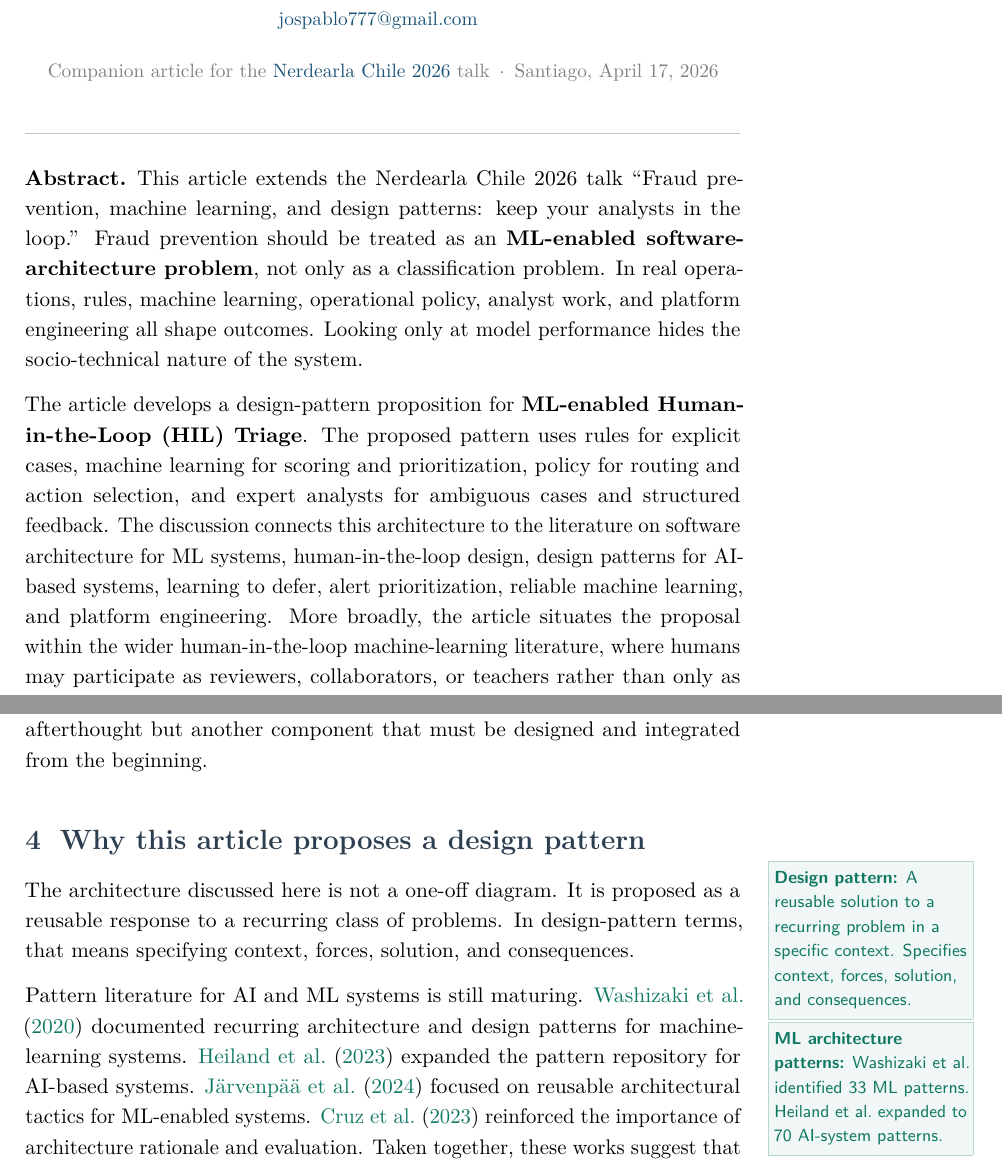
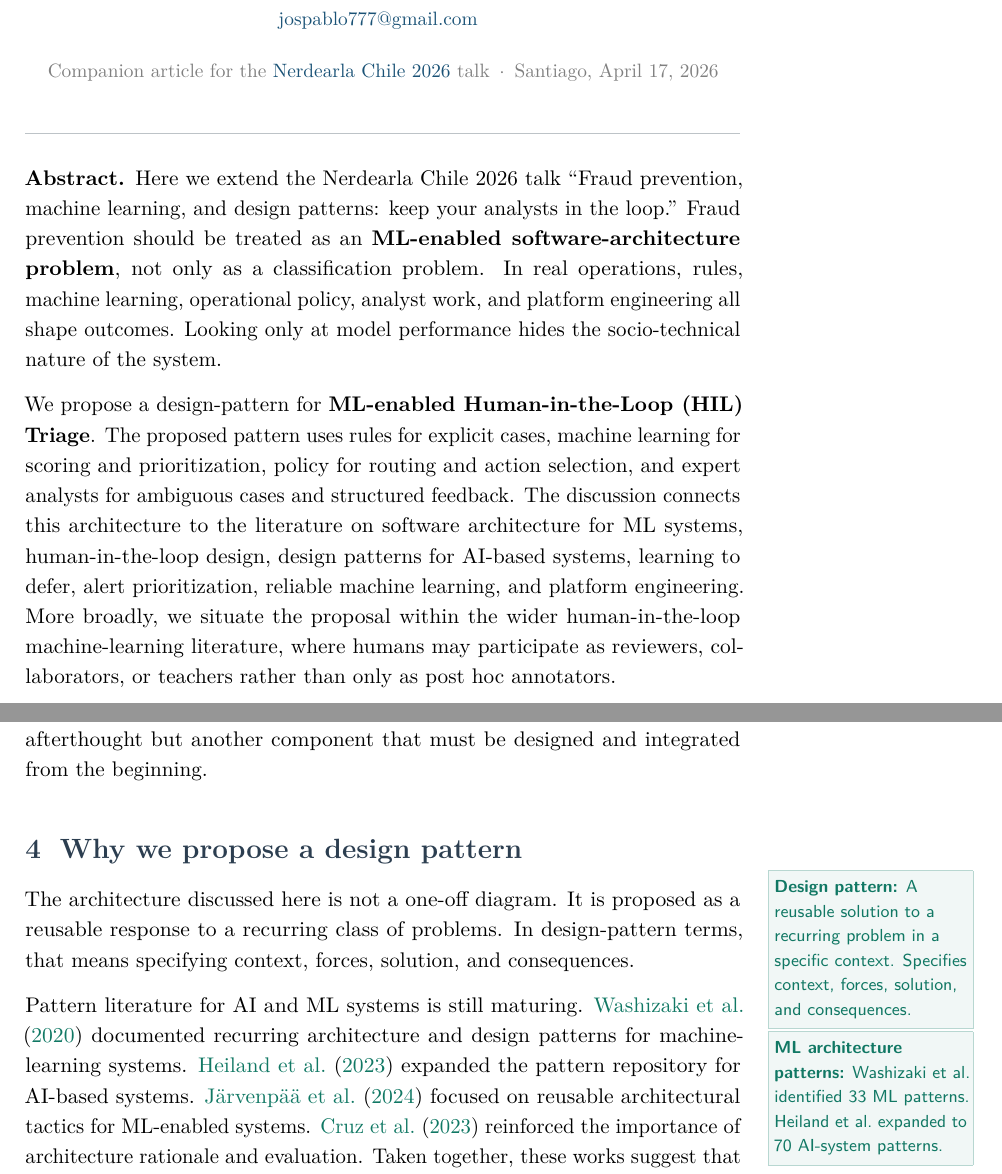
Before and after one commit to jospablo777/fraud_ml_design_pattern, a LaTeX document (communication/LaTeX/technical_article.tex): two parts of pages 1 and 6 of 25, joined at a grey line, cut so that both start at the same text. Compiled offline with pdfLaTeX.

Commit message:
Redaction correction

```diff
--- a/communication/LaTeX/technical_article.tex
+++ b/communication/LaTeX/technical_article.tex
@@ -49,9 +49,9 @@
 \end{center}
 \vspace{0.5em}\noindent\textcolor{rulegray}{\rule{\textwidth}{0.5pt}}\vspace{0.3em}
 
-\noindent\textbf{Abstract.}\enspace This article extends the Nerdearla Chile 2026 talk ``Fraud prevention, machine learning, and design patterns: keep your analysts in the loop.'' Fraud prevention should be treated as an \textbf{ML-enabled software-architecture problem}, not only as a classification problem. In real operations, rules, machine learning, operational policy, analyst work, and platform engineering all shape outcomes. Looking only at model performance hides the socio-technical nature of the system.
+\noindent\textbf{Abstract.}\enspace Here we extend the Nerdearla Chile 2026 talk ``Fraud prevention, machine learning, and design patterns: keep your analysts in the loop.'' Fraud prevention should be treated as an \textbf{ML-enabled software-architecture problem}, not only as a classification problem. In real operations, rules, machine learning, operational policy, analyst work, and platform engineering all shape outcomes. Looking only at model performance hides the socio-technical nature of the system.
 
-The article develops a design-pattern proposition for \textbf{ML-enabled Human-in-the-Loop (HIL) Triage}. The proposed pattern uses rules for explicit cases, machine learning for scoring and prioritization, policy for routing and action selection, and expert analysts for ambiguous cases and structured feedback. The discussion connects this architecture to the literature on software architecture for ML systems, human-in-the-loop design, design patterns for AI-based systems, learning to defer, alert prioritization, reliable machine learning, and platform engineering. More broadly, the article situates the proposal within the wider human-in-the-loop machine-learning literature, where humans may participate as reviewers, collaborators, or teachers rather than only as post hoc annotators.
+We propose a design-pattern for \textbf{ML-enabled Human-in-the-Loop (HIL) Triage}. The proposed pattern uses rules for explicit cases, machine learning for scoring and prioritization, policy for routing and action selection, and expert analysts for ambiguous cases and structured feedback. The discussion connects this architecture to the literature on software architecture for ML systems, human-in-the-loop design, design patterns for AI-based systems, learning to defer, alert prioritization, reliable machine learning, and platform engineering. More broadly, we situate the proposal within the wider human-in-the-loop machine-learning literature, where humans may participate as reviewers, collaborators, or teachers rather than only as post hoc annotators.
 
 \vspace{0.3em}\noindent\textcolor{rulegray}{\rule{\textwidth}{0.5pt}}\vspace{0.8em}
 
@@ -129,7 +129,7 @@ The rest of Figure~\ref{fig:planning-view} also helps clarify why ML systems mus
 
 
 %% ═══════════════════════════════════════
-\section{Why this article proposes a design pattern}
+\section{Why we propose a design pattern}
 %% ═══════════════════════════════════════
 
 \defn{\textbf{Design pattern:} A reusable solution to a recurring problem in a specific context. Specifies context, forces, solution, and consequences.}%
```
Also changed, not shown: communication/LaTeX/technical_article.bbl, communication/LaTeX/technical_article.pdf, communication/LaTeX/technical_article.tex (6 more changed lines), 8 other files.
